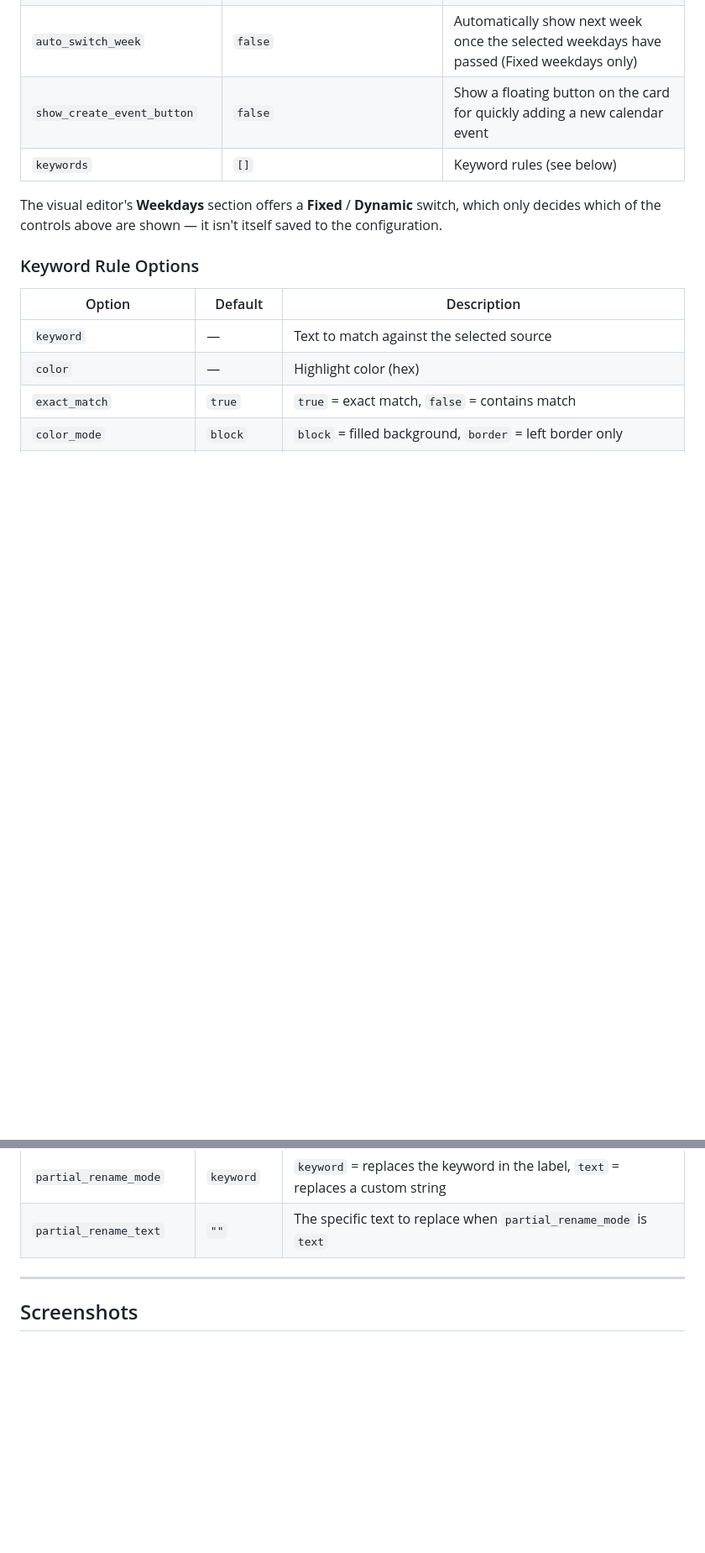
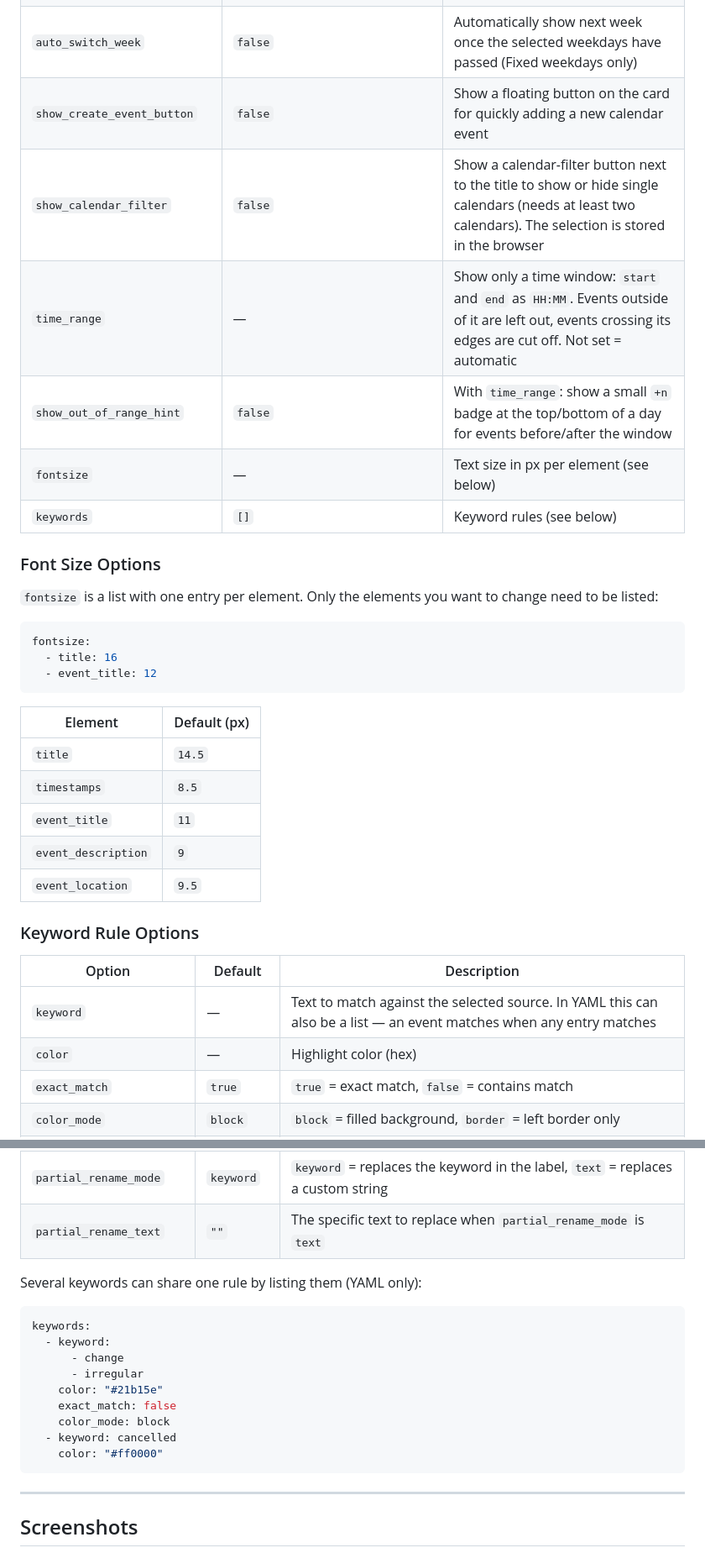
Before and after one commit to KingDando8430/HA-Timetable-Card, a Markdown page: README.md, 2 parts joined by grey strips. Shown at 84% size. Rendered like a GitHub page; blank space fills up the shorter version.

````diff
--- a/README.md
+++ b/README.md
@@ -137,15 +128,35 @@ dynamic_count: 3
 | `show_description_indicator` | `false` | Show a small ⓘ on events that have a description |
 | `auto_switch_week` | `false` | Automatically show next week once the selected weekdays have passed (Fixed weekdays only) |
 | `show_create_event_button` | `false` | Show a floating button on the card for quickly adding a new calendar event |
+| `show_calendar_filter` | `false` | Show a calendar-filter button next to the title to show or hide single calendars (needs at least two calendars). The selection is stored in the browser |
+| `time_range` | — | Show only a time window: `start` and `end` as `HH:MM`. Events outside of it are left out, events crossing its edges are cut off. Not set = automatic |
+| `show_out_of_range_hint` | `false` | With `time_range`: show a small `+n` badge at the top/bottom of a day for events before/after the window |
+| `fontsize` | — | Text size in px per element (see below) |
 | `keywords` | `[]` | Keyword rules (see below)
 
-The visual editor's **Weekdays** section offers a **Fixed** / **Dynamic** switch, which only decides which of the controls above are shown — it isn't itself saved to the configuration.
+### Font Size Options
+
+`fontsize` is a list with one entry per element. Only the elements you want to change need to be listed:
+
+```yaml
+fontsize:
+  - title: 16
+  - event_title: 12
+```
+
+| Element | Default (px) |
+|---|---|
+| `title` | `14.5` |
+| `timestamps` | `8.5` |
+| `event_title` | `11` |
+| `event_description` | `9` |
+| `event_location` | `9.5` |
 
 ### Keyword Rule Options
 
 | Option | Default | Description |
 |---|---|---|
-| `keyword` | — | Text to match against the selected source |
+| `keyword` | — | Text to match against the selected source. In YAML this can also be a list — an event matches when any entry matches |
 | `color` | — | Highlight color (hex) |
 | `exact_match` | `true` | `true` = exact match, `false` = contains match |
 | `color_mode` | `block` | `block` = filled background, `border` = left border only |
@@ -157,6 +168,20 @@ The visual editor's **Weekdays** section offers a **Fixed** / **Dynamic** switch
 | `partial_rename_enabled` | `false` | Replace only a part of the label instead of the whole label |
 | `partial_rename_mode` | `keyword` | `keyword` = replaces the keyword in the label, `text` = replaces a custom string |
 | `partial_rename_text` | `""` | The specific text to replace when `partial_rename_mode` is `text` |
+
+Several keywords can share one rule by listing them (YAML only):
+
+```yaml
+keywords:
+  - keyword:
+      - change
+      - irregular
+    color: "#21b15e"
+    exact_match: false
+    color_mode: block
+  - keyword: cancelled
+    color: "#ff0000"
+```
 
 ---
 
````
Also changed, not shown: other parts of README.md (+3 -12 lines).
